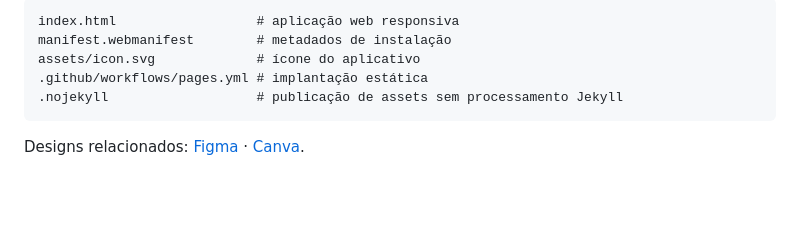
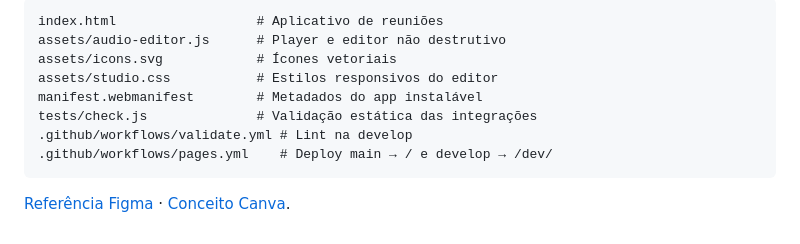
Before and after one commit to aaronkadima/ata, a Markdown page: README.md, the part around one of its changes. Rendered like a GitHub page; blank space fills up the shorter version.

````diff
--- a/README.md
+++ b/README.md
@@ -45,10 +52,13 @@ Endereço esperado após a ativação e o sucesso da publicação: https://aaron
 
 ```
-index.html                  # aplicação web responsiva
-manifest.webmanifest        # metadados de instalação
-assets/icon.svg             # ícone do aplicativo
-.github/workflows/pages.yml # implantação estática
-.nojekyll                   # publicação de assets sem processamento Jekyll
+index.html                  # Aplicativo de reuniões
+assets/audio-editor.js      # Player e editor não destrutivo
+assets/icons.svg            # Ícones vetoriais
+assets/studio.css           # Estilos responsivos do editor
+manifest.webmanifest        # Metadados do app instalável
+tests/check.js              # Validação estática das integrações
+.github/workflows/validate.yml # Lint na develop
+.github/workflows/pages.yml    # Deploy main → / e develop → /dev/
 ```
 
-Designs relacionados: [Figma](https://www.figma.com/design/dWmJGlLAVfmuC5DymOsB6n) · [Canva](https://canva.link/010uevpvtumxqzy).
+[Referência Figma](https://www.figma.com/design/dWmJGlLAVfmuC5DymOsB6n) · [Conceito Canva](https://canva.link/010uevpvtumxqzy).
````
Also changed, not shown: other parts of README.md (+37 -30 lines).
